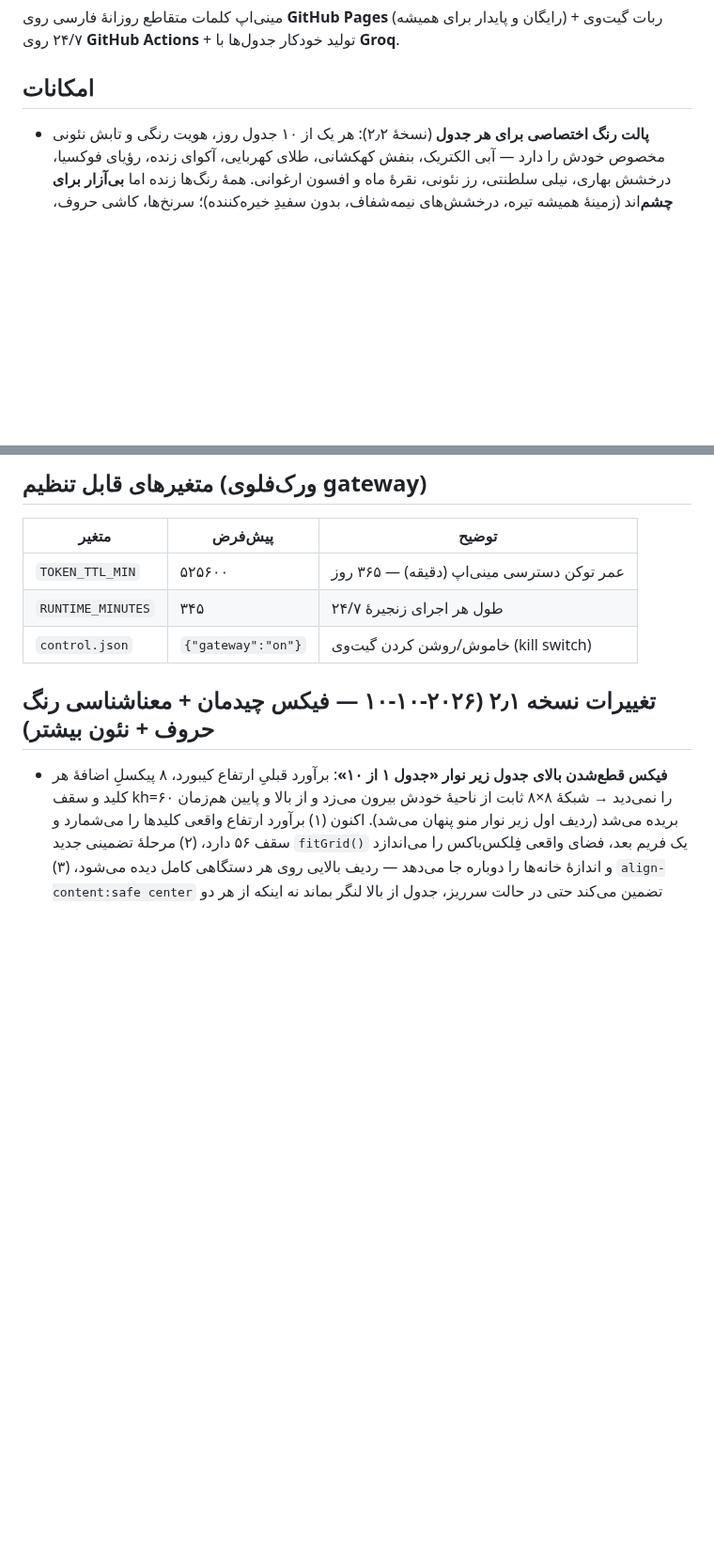
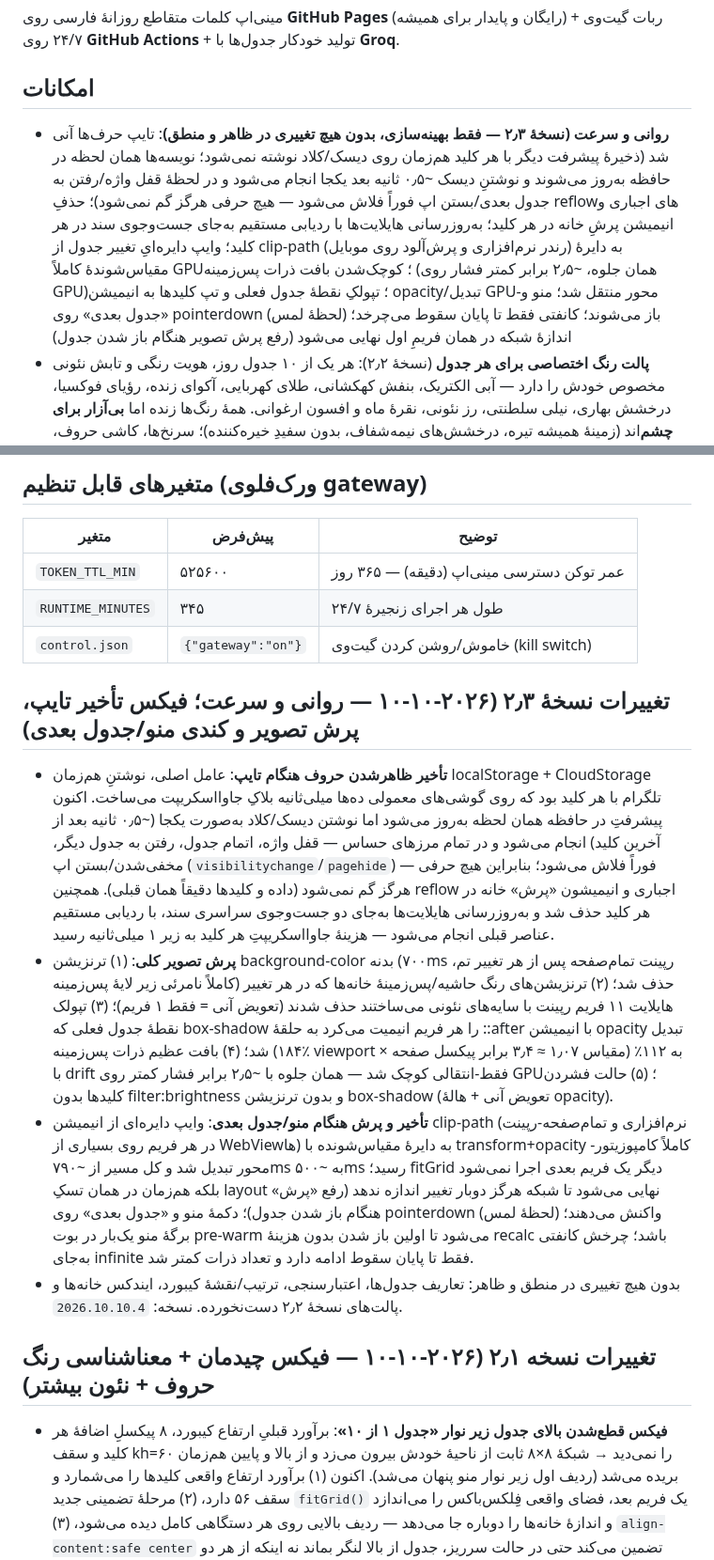
Before and after one commit to prauofi21-svg/jadvalak, a Markdown page: README.md, 2 parts joined by grey strips. Shown at 94% size. GitHub-like rendering; blank space fills up the shorter version.

Commit message:
v2.3 perf: fluid typing (coalesced saves + zero per-keystroke reflows/repaints), composited circular wipe, smaller star layer, opacity-based dot pulse & key press, pointerdown menu/next, single-frame grid fit - same v2.2 visuals & game logic; v2026.10.10.4

```diff
--- a/README.md
+++ b/README.md
@@ -5,6 +5,7 @@
 
 ## امکانات
 
+- **روانی و سرعت (نسخهٔ ۲٫۳ — فقط بهینه‌سازی، بدون هیچ تغییری در ظاهر و منطق)**: تایپ حرف‌ها آنی شد (ذخیرهٔ پیشرفت دیگر با هر کلید هم‌زمان روی دیسک/کلاد نوشته نمی‌شود؛ نویسه‌ها همان لحظه در حافظه به‌روز می‌شوند و نوشتنِ دیسک ~۰٫۵ ثانیه بعد یکجا انجام می‌شود و در لحظهٔ قفل واژه/رفتن به جدول بعدی/بستن اپ فوراً فلاش می‌شود — هیچ حرفی هرگز گم نمی‌شود)؛ حذفِ reflowهای اجباری و انیمیشن پرشِ خانه در هر کلید؛ به‌روزرسانی هایلایت‌ها با ردیابی مستقیم به‌جای جست‌وجوی سند در هر کلید؛ وایپ دایره‌ایِ تغییر جدول از clip-path (رندر نرم‌افزاری و پرش‌آلود روی موبایل) به دایرهٔ مقیاس‌شوندهٔ کاملاً GPU؛ کوچک‌شدن بافت ذرات پس‌زمینه (همان جلوه، ~۲٫۵ برابر کمتر فشار روی GPU)؛ تپولکِ نقطهٔ جدول فعلی و تپ کلیدها به انیمیشن opacity/تبدیل GPU-محور منتقل شد؛ منو و «جدول بعدی» روی pointerdown (لحظهٔ لمس) باز می‌شوند؛ کانفتی فقط تا پایان سقوط می‌چرخد؛ اندازهٔ شبکه در همان فریمِ اول نهایی می‌شود (رفع پرش تصویر هنگام باز شدن جدول)
 - **پالت رنگ اختصاصی برای هر جدول** (نسخهٔ ۲٫۲): هر یک از ۱۰ جدول روز، هویت رنگی و تابش نئونی مخصوص خودش را دارد — آبی الکتریک، بنفش کهکشانی، طلای کهربایی، آکوای زنده، رؤیای فوکسیا، درخشش بهاری، نیلی سلطنتی، رز نئونی، نقرهٔ ماه و افسون ارغوانی. همهٔ رنگ‌ها زنده اما **بی‌آزار برای چشم**‌اند (زمینهٔ همیشه تیره، درخشش‌های نیمه‌شفاف، بدون سفیدِ خیره‌کننده)؛ سرنخ‌ها، کاشی حروف، حلقهٔ انتخاب، کیبورد، ذرات پس‌زمینه و حتی کانفتیِ پیروزی با رنگ همان جدول رنگ می‌شوند و گذرِ بین جدول‌ها با وایپ دایره‌ایِ هم‌رنگِ جدول بعدی انجام می‌شود. معنای رنگ‌ها در همهٔ تم‌ها ثابت می‌ماند: سرخ = غلط، سبز = درستِ قفل‌شده (نسخهٔ ۲٫۲ — فقط رنگ، بدون هیچ تغییری در منطق بازی)
 - رابط کاربری **مدرن و آینده‌نگر نئون-شیشه‌ای** (نسخهٔ ۲٫۱): پس‌زمینهٔ سرمه‌ای نزدیک سیاه با ذرات نئونی متحرک، هدر «جدولک» با لوگوی هندسی درخشان، نوار شرح شیشه‌ای عاجی با خط نوری نئونی و نشانگر جهت SVG، خانه‌های خالی کاشی شیشه‌ای تیرهٔ فرورفته، حروف تایپی کاشی رنگِ تم، حرف‌های اشتباه (وقتی واژه کامل شود) کاشی سرخ نئونی، حرف‌های درستِ قفل‌شده سبزآبی، حلقهٔ انتخاب متحرک — **سبز فقط وقتی معلوم شود حرف درست است** (نسخهٔ ۲٫۱)
 - جدول ۸×۸ راست‌به‌چپ، تمیز و خلوت؛ **شماره‌گذاری استاندارد کلمات متقاطع** (افقی/عمودی مشترک) بیرون از خانه‌ها در ستونِ راست
@@ -84,6 +85,13 @@ python3 generate_puzzles.py --selftest --date ...  # خط تولید آفلای
 | `TOKEN_TTL_MIN` | ۵۲۵۶۰۰ | عمر توکن دسترسی مینی‌اپ (دقیقه) — ۳۶۵ روز |
 | `RUNTIME_MINUTES` | ۳۴۵ | طول هر اجرای زنجیرهٔ ۲۴/۷ |
 | `control.json` | `{"gateway":"on"}` | خاموش/روشن کردن گیت‌وی (kill switch) |
+
+## تغییرات نسخهٔ ۲٫۳ (۲۰۲۶-۱۰-۱۰ — روانی و سرعت؛ فیکس تأخیر تایپ، پرش تصویر و کندی منو/جدول بعدی)
+
+- **تأخیر ظاهرشدن حروف هنگام تایپ**: عامل اصلی، نوشتنِ هم‌زمان localStorage + CloudStorage تلگرام با هر کلید بود که روی گوشی‌های معمولی ده‌ها میلی‌ثانیه بلاکِ جاوااسکریپت می‌ساخت. اکنون پیشرفتِ در حافظه همان لحظه به‌روز می‌شود اما نوشتن دیسک/کلاد به‌صورت یکجا (~۰٫۵ ثانیه بعد از آخرین کلید) انجام می‌شود و در تمام مرزهای حساس — قفل واژه، اتمام جدول، رفتن به جدول دیگر، مخفی‌شدن/بستن اپ (`visibilitychange`/`pagehide`) — فوراً فلاش می‌شود؛ بنابراین هیچ حرفی هرگز گم نمی‌شود (داده و کلیدها دقیقاً همان قبلی). همچنین reflow اجباری و انیمیشون «پرش» خانه در هر کلید حذف شد و به‌روزرسانی هایلایت‌ها به‌جای دو جست‌وجوی سراسری سند، با ردیابی مستقیم عناصر قبلی انجام می‌شود — هزینهٔ جاوااسکریپتِ هر کلید به زیر ۱ میلی‌ثانیه رسید.
+- **پرش تصویر کلی**: (۱) ترنزیشن background-color بدنه (۷۰۰ms رپینت تمام‌صفحه پس از هر تغییر تم، کاملاً نامرئی زیر لایهٔ پس‌زمینه) حذف شد؛ (۲) ترنزیشن‌های رنگ حاشیه/پس‌زمینهٔ خانه‌ها که در هر تغییر هایلایت ۱۱ فریم رپینت با سایه‌های نئونی می‌ساختند حذف شدند (تعویض آنی = فقط ۱ فریم)؛ (۳) تپولک نقطهٔ جدول فعلی که box-shadow را هر فریم انیمیت می‌کرد به حلقهٔ ::after با انیمیشن opacity تبدیل شد؛ (۴) بافت عظیم ذرات پس‌زمینه (۱۸۴٪ viewport × مقیاس ۱٫۰۷ ≈ ۳٫۴ برابر پیکسل صفحه) به ۱۱۲٪ با drift فقط-انتقالی کوچک شد — همان جلوه با ~۲٫۵ برابر فشار کمتر روی GPU؛ (۵) حالت فشردن کلیدها بدون filter:brightness و بدون ترنزیشن box-shadow (تعویض آنی + هالهٔ opacity).
+- **تأخیر و پرش هنگام منو/جدول بعدی**: وایپ دایره‌ای از انیمیشن clip-path (نرم‌افزاری و تمام‌صفحه-رپینت در هر فریم روی بسیاری از WebViewها) به دایرهٔ مقیاس‌شونده با transform+opacity کاملاً کامپوزیتور-محور تبدیل شد و کل مسیر از ~۷۹۰ms به ~۵۰۰ms رسید؛ fitGrid دیگر یک فریم بعدی اجرا نمی‌شود بلکه هم‌زمان در همان تسکِ layout نهایی می‌شود تا شبکه هرگز دوبار تغییر اندازه ندهد (رفع «پرش» هنگام باز شدن جدول)؛ دکمهٔ منو و «جدول بعدی» روی pointerdown (لحظهٔ لمس) واکنش می‌دهند؛ برگهٔ منو یک‌بار در بوت pre-warm می‌شود تا اولین باز شدن بدون هزینهٔ recalc باشد؛ چرخش کانفتی به‌جای infinite فقط تا پایان سقوط ادامه دارد و تعداد ذرات کمتر شد.
+- بدون هیچ تغییری در منطق و ظاهر: تعاریف جدول‌ها، اعتبارسنجی، ترتیب/نقشهٔ کیبورد، ایندکس خانه‌ها و پالت‌های نسخهٔ ۲٫۲ دست‌نخورده. نسخه: `2026.10.10.4`.
 
 ## تغییرات نسخه ۲٫۱ (۲۰۲۶-۱۰-۱۰ — فیکس چیدمان + معناشناسی رنگ حروف + نئون بیشتر)
 
```
